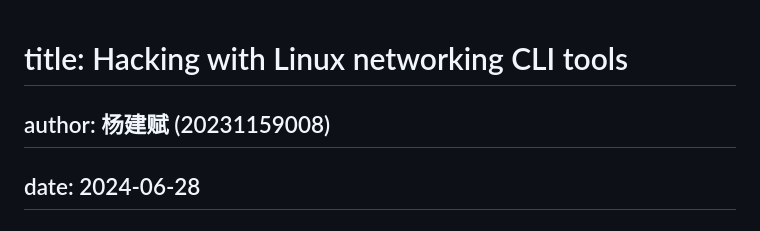
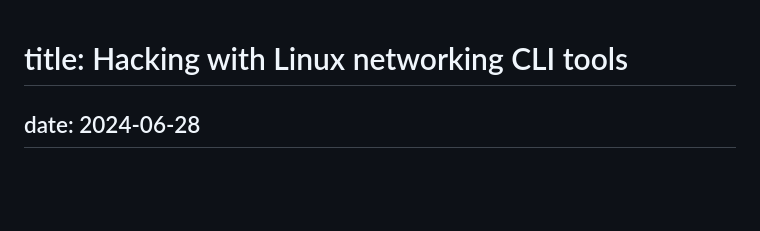
Before and after one commit to aaddmin1122345/simpleTCP-UDPServer, a Markdown page: README.md, the part around the change. Drawn GitHub-style; blank space fills up the shorter version.

```diff
--- a/README.md
+++ b/README.md
@@ -1,6 +1,5 @@
 # title: Hacking with Linux networking CLI tools
 
-## author: 杨建赋 (20231159008)
 
 ## date: 2024-06-28
 
```
